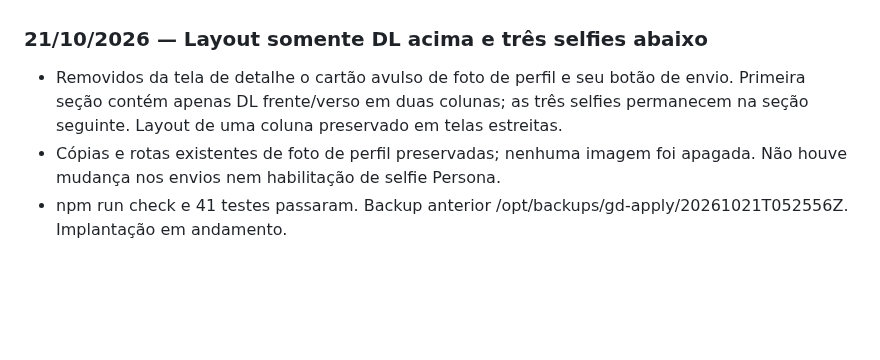
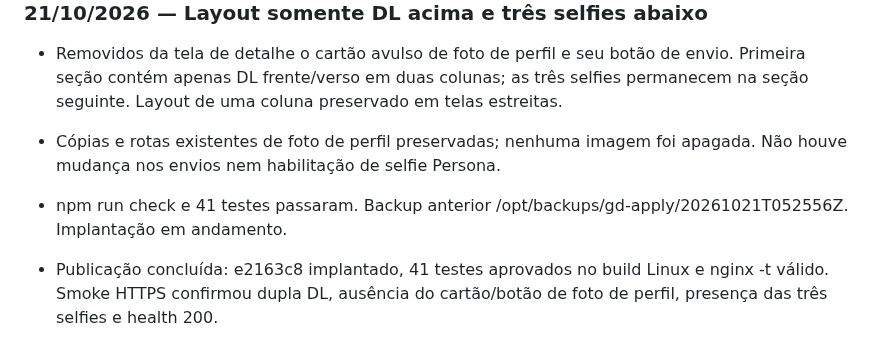
Before and after one commit to gallzeraadelivery/apply_amazon, a Markdown page: docs/ESTADO-DO-PROJETO.md, the part around the change. GitHub-like rendering; blank space fills up the shorter version.

Commit message:
docs: verify simplified document layout deployment

```diff
--- a/docs/ESTADO-DO-PROJETO.md
+++ b/docs/ESTADO-DO-PROJETO.md
@@ -250,3 +250,5 @@ Ao concluir cada tarefa, acrescentar data, mudança, testes executados, implanta
 - Removidos da tela de detalhe o cartão avulso de foto de perfil e seu botão de envio. Primeira seção contém apenas DL frente/verso em duas colunas; as três selfies permanecem na seção seguinte. Layout de uma coluna preservado em telas estreitas.
 - Cópias e rotas existentes de foto de perfil preservadas; nenhuma imagem foi apagada. Não houve mudança nos envios nem habilitação de selfie Persona.
 - npm run check e 41 testes passaram. Backup anterior /opt/backups/gd-apply/20261021T052556Z. Implantação em andamento.
+
+- Publicação concluída: e2163c8 implantado, 41 testes aprovados no build Linux e nginx -t válido. Smoke HTTPS confirmou dupla DL, ausência do cartão/botão de foto de perfil, presença das três selfies e health 200.
```
